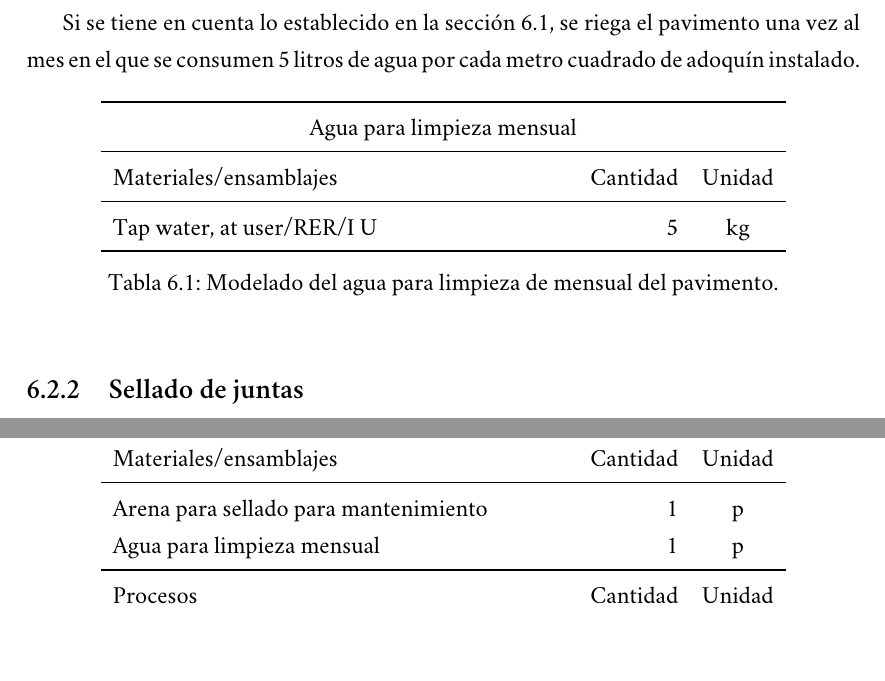
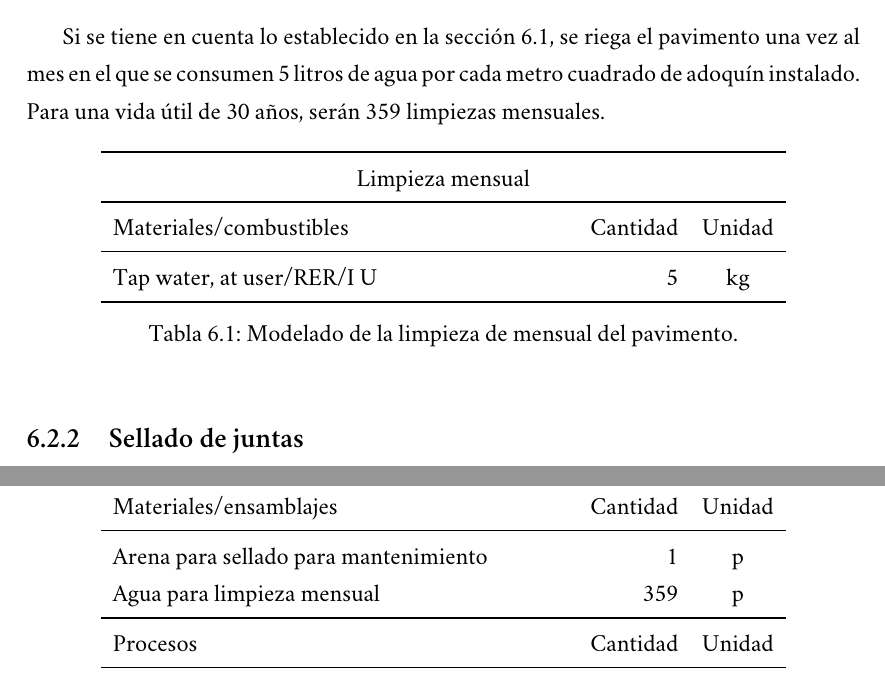
Before and after one commit to francisjpo/pfc-etsii, a LaTeX document (Informe/informe.tex, which reads Informe/usoymantenimiento.tex): two parts of pages 79 and 81 of 111, joined at a grey line, cut so that both start at the same text, the shorter picture padded with empty space. Compiled offline with XeLaTeX; a missing font is replaced by an installed copy or a similar font.

Commit message:
Fin de vida hasta procesos retocado

```diff
--- a/Informe/usoymantenimiento.tex
+++ b/Informe/usoymantenimiento.tex
@@ -26,20 +26,20 @@ El pavimento de adoquines puede presentar tres situaciones durante su vida útil
 En los dos primeros casos se puede establecer un modelo debido a que existe un patrón periódico sobre el que diseñarlo. Sin embargo, el tercero no es posible establecer un modelo sencillo que prevea ese comportamiento, por lo que se procederá a idealizar el uso y mantenimiento del mismo sin roturas.
 
 \subsection{Limpieza mensual}
-Si se tiene en cuenta lo establecido en la sección \ref{sec:introduccionuso}, se riega el pavimento una vez al mes en el que se consumen 5 litros de agua por cada metro cuadrado de adoquín instalado.
+Si se tiene en cuenta lo establecido en la sección \ref{sec:introduccionuso}, se riega el pavimento una vez al mes en el que se consumen 5 litros de agua por cada metro cuadrado de adoquín instalado. Para una vida útil de 30 años, serán 359 limpiezas mensuales.
 
 \begin{table}[!htb]
 \centering
 \begin{tabular}{p{8cm}rc}
 \toprule
-\multicolumn{3}{c}{Agua para limpieza mensual}\\
+\multicolumn{3}{c}{Limpieza mensual}\\
 \midrule
-Materiales/ensamblajes & Cantidad & Unidad\\
+Materiales/combustibles & Cantidad & Unidad\\
 \midrule
 Tap water, at user/RER/I U & 5 & \si{kg}\\
 \bottomrule
 \end{tabular}
-\caption{Modelado del agua para limpieza de mensual del pavimento.}
+\caption{Modelado de la limpieza de mensual del pavimento.}
 \label{modeladoagualimpiezamensual}
 \end{table}
 
@@ -96,7 +96,7 @@ Los modelos de los procesos explicados en la sección \ref{sec:modeladoprocesosu
 Materiales/ensamblajes & Cantidad & Unidad\\
 \midrule
 Arena para sellado para mantenimiento & 1 & p\\
-Agua para limpieza mensual & 1 & p\\
+Agua para limpieza mensual & 359 & p\\
 \midrule
 Procesos & Cantidad & Unidad\\
 \midrule
```
